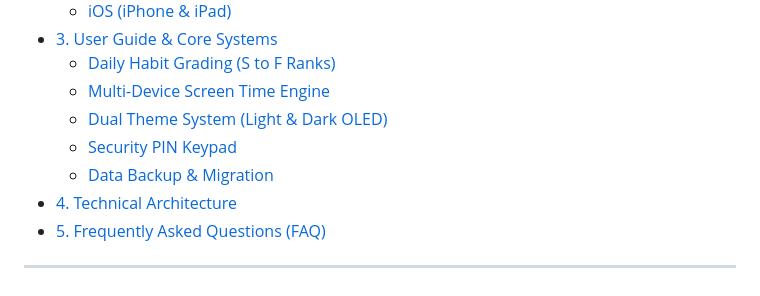
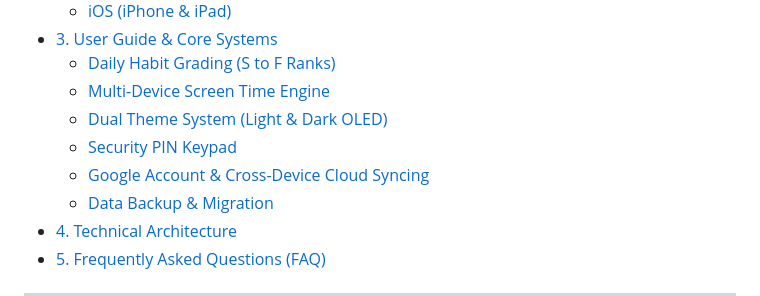
Before and after one commit to mayank-pixel-cell/mayank, a Markdown page: docs/WIKI_HOME.md, the part around one of its changes. Drawn GitHub-style.

```diff
--- a/docs/WIKI_HOME.md
+++ b/docs/WIKI_HOME.md
@@ -16,6 +16,7 @@
   - [Multi-Device Screen Time Engine](#multi-device-screen-time-engine)
   - [Dual Theme System (Light & Dark OLED)](#dual-theme-system-light--dark-oled)
   - [Security PIN Keypad](#security-pin-keypad)
+  - [Google Account & Cross-Device Cloud Syncing](#google-account--cross-device-cloud-syncing)
   - [Data Backup & Migration](#data-backup--migration)
 - [4. Technical Architecture](#-technical-architecture)
 - [5. Frequently Asked Questions (FAQ)](#-frequently-asked-questions-faq)
```
Also changed, not shown: other parts of docs/WIKI_HOME.md (+1 -1 lines).
